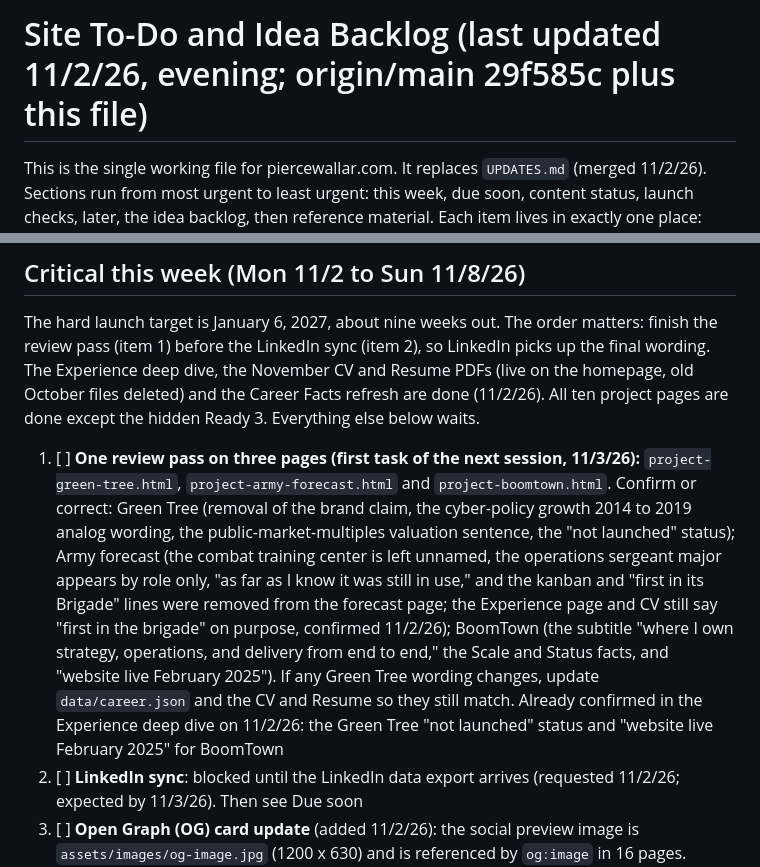
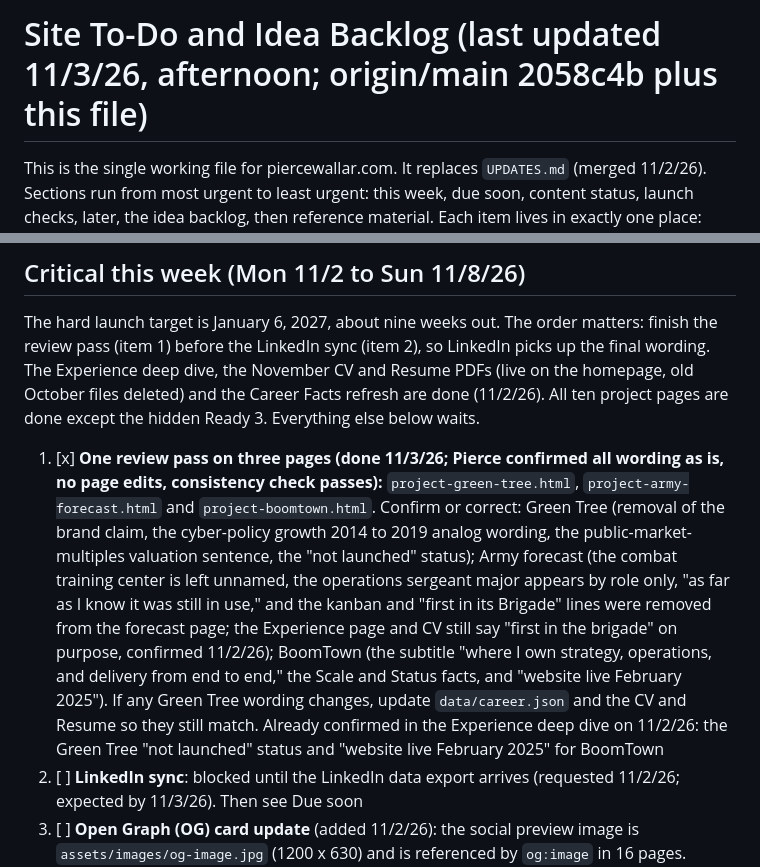
Before and after one commit to BuffaloCodes/PersonalWebpage, a Markdown page: TASKS.md, 2 parts joined by grey strips. Rendered like a GitHub page.

```diff
--- a/TASKS.md
+++ b/TASKS.md
@@ -1,11 +1,11 @@
-# Site To-Do and Idea Backlog (last updated 11/2/26, evening; origin/main 29f585c plus this file)
+# Site To-Do and Idea Backlog (last updated 11/3/26, afternoon; origin/main 2058c4b plus this file)
 
 This is the single working file for piercewallar.com. It replaces `UPDATES.md` (merged 11/2/26). Sections run from most urgent to least urgent: this week, due soon, content status, launch checks, later, the idea backlog, then reference material. Each item lives in exactly one place: promoting an idea means moving it up a section with its ID, never copying it. Update the date in the title line whenever this file changes.
 
 ## Critical this week (Mon 11/2 to Sun 11/8/26)
 The hard launch target is January 6, 2027, about nine weeks out. The order matters: finish the review pass (item 1) before the LinkedIn sync (item 2), so LinkedIn picks up the final wording. The Experience deep dive, the November CV and Resume PDFs (live on the homepage, old October files deleted) and the Career Facts refresh are done (11/2/26). All ten project pages are done except the hidden Ready 3. Everything else below waits.
 
-1. [ ] **One review pass on three pages (first task of the next session, 11/3/26):** `project-green-tree.html`, `project-army-forecast.html` and `project-boomtown.html`. Confirm or correct: Green Tree (removal of the brand claim, the cyber-policy growth 2014 to 2019 analog wording, the public-market-multiples valuation sentence, the "not launched" status); Army forecast (the combat training center is left unnamed, the operations sergeant major appears by role only, "as far as I know it was still in use," and the kanban and "first in its Brigade" lines were removed from the forecast page; the Experience page and CV still say "first in the brigade" on purpose, confirmed 11/2/26); BoomTown (the subtitle "where I own strategy, operations, and delivery from end to end," the Scale and Status facts, and "website live February 2025"). If any Green Tree wording changes, update `data/career.json` and the CV and Resume so they still match. Already confirmed in the Experience deep dive on 11/2/26: the Green Tree "not launched" status and "website live February 2025" for BoomTown
+1. [x] **One review pass on three pages (done 11/3/26; Pierce confirmed all wording as is, no page edits, consistency check passes):** `project-green-tree.html`, `project-army-forecast.html` and `project-boomtown.html`. Confirm or correct: Green Tree (removal of the brand claim, the cyber-policy growth 2014 to 2019 analog wording, the public-market-multiples valuation sentence, the "not launched" status); Army forecast (the combat training center is left unnamed, the operations sergeant major appears by role only, "as far as I know it was still in use," and the kanban and "first in its Brigade" lines were removed from the forecast page; the Experience page and CV still say "first in the brigade" on purpose, confirmed 11/2/26); BoomTown (the subtitle "where I own strategy, operations, and delivery from end to end," the Scale and Status facts, and "website live February 2025"). If any Green Tree wording changes, update `data/career.json` and the CV and Resume so they still match. Already confirmed in the Experience deep dive on 11/2/26: the Green Tree "not launched" status and "website live February 2025" for BoomTown
 2. [ ] **LinkedIn sync**: blocked until the LinkedIn data export arrives (requested 11/2/26; expected by 11/3/26). Then see Due soon
 3. [ ] **Open Graph (OG) card update** (added 11/2/26): the social preview image is `assets/images/og-image.jpg` (1200 x 630) and is referenced by `og:image` in 16 pages. Decide the change (new image, wording, or both) at the start of the next session; if the file name stays the same, no HTML edits are needed. Then refresh LinkedIn's cached preview with Post Inspector (see Launch checks)
 4. [ ] **Basic website check** (moved up from Due soon 11/2/26; it does not depend on the LinkedIn sync): every page, links, meta tags, accessibility basics, and a "what is missing" list, including a short privacy page (the site uses GoatCounter analytics)
```
